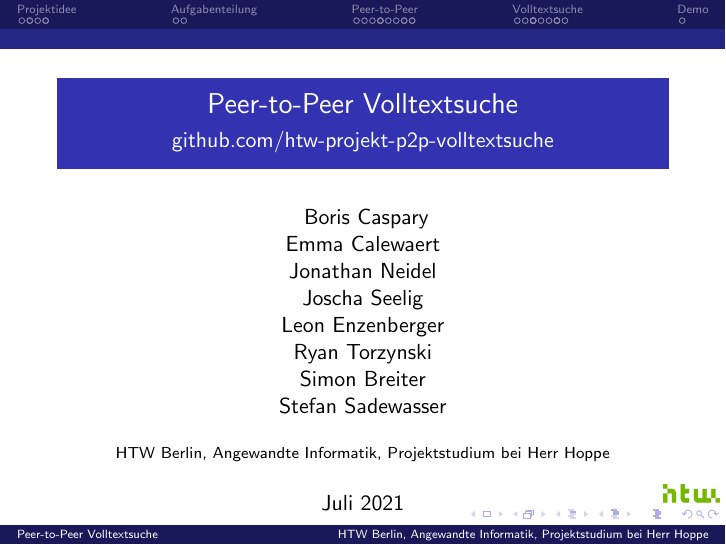
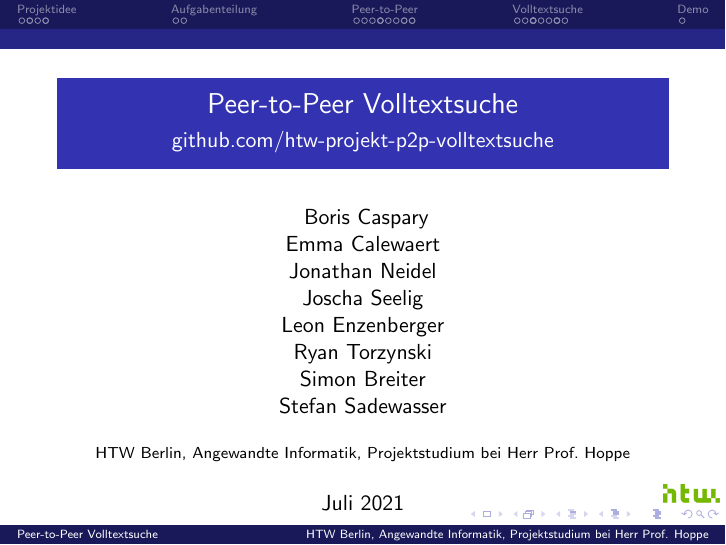
Before and after one commit to htw-projekt-p2p-volltextsuche/vortrag, LaTeX slides (slides.tex): page 1 of 35. Compiled offline with pdfLaTeX.

Commit message:
Fix Prof Anrede

```diff
--- a/slides.tex
+++ b/slides.tex
@@ -31,7 +31,7 @@
   Stefan Sadewasser \\
 }
 \date{Juli 2021}
-\institute{HTW Berlin, Angewandte Informatik, Projektstudium bei Herr Hoppe}
+\institute{HTW Berlin, Angewandte Informatik, Projektstudium bei Herr Prof. Hoppe}
 \logo{\includegraphics[width=1cm]{logo}}
 
 % theme + color theme
```
Also changed, not shown: slides.tex (2 more changed lines).
